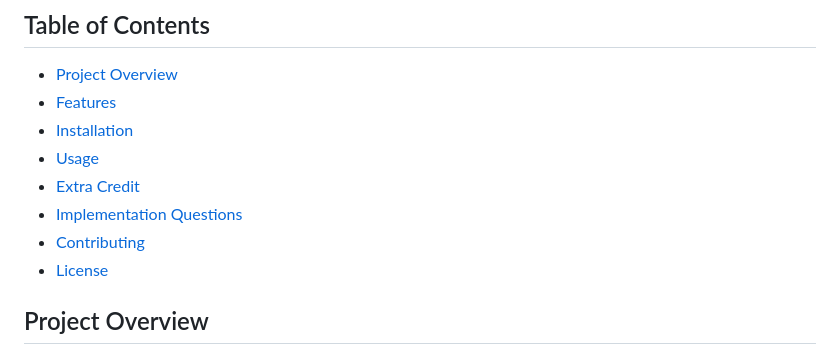
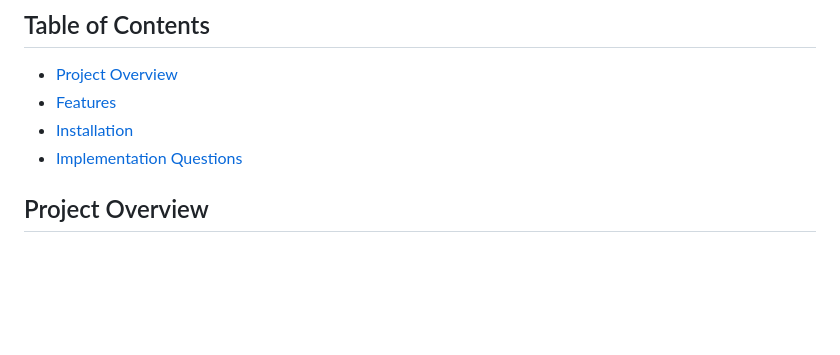
Before and after one commit to MICR-21/endtoendchat, a Markdown page: README.md, the part around one of its changes. GitHub-like rendering; blank space fills up the shorter version.

Commit message:
fixing the table of content

```diff
--- a/README.md
+++ b/README.md
@@ -7,11 +7,8 @@ This project implements an end-to-end encrypted messenger application using the
 - [Project Overview](#project-overview)
 - [Features](#features)
 - [Installation](#installation)
-- [Usage](#usage)
-- [Extra Credit](#extra-credit)
 - [Implementation Questions](#implementation-questions)
-- [Contributing](#contributing)
-- [License](#license)
+
 
 ## Project Overview
 
```
Also changed, not shown: other parts of README.md (+12 -4 lines).
